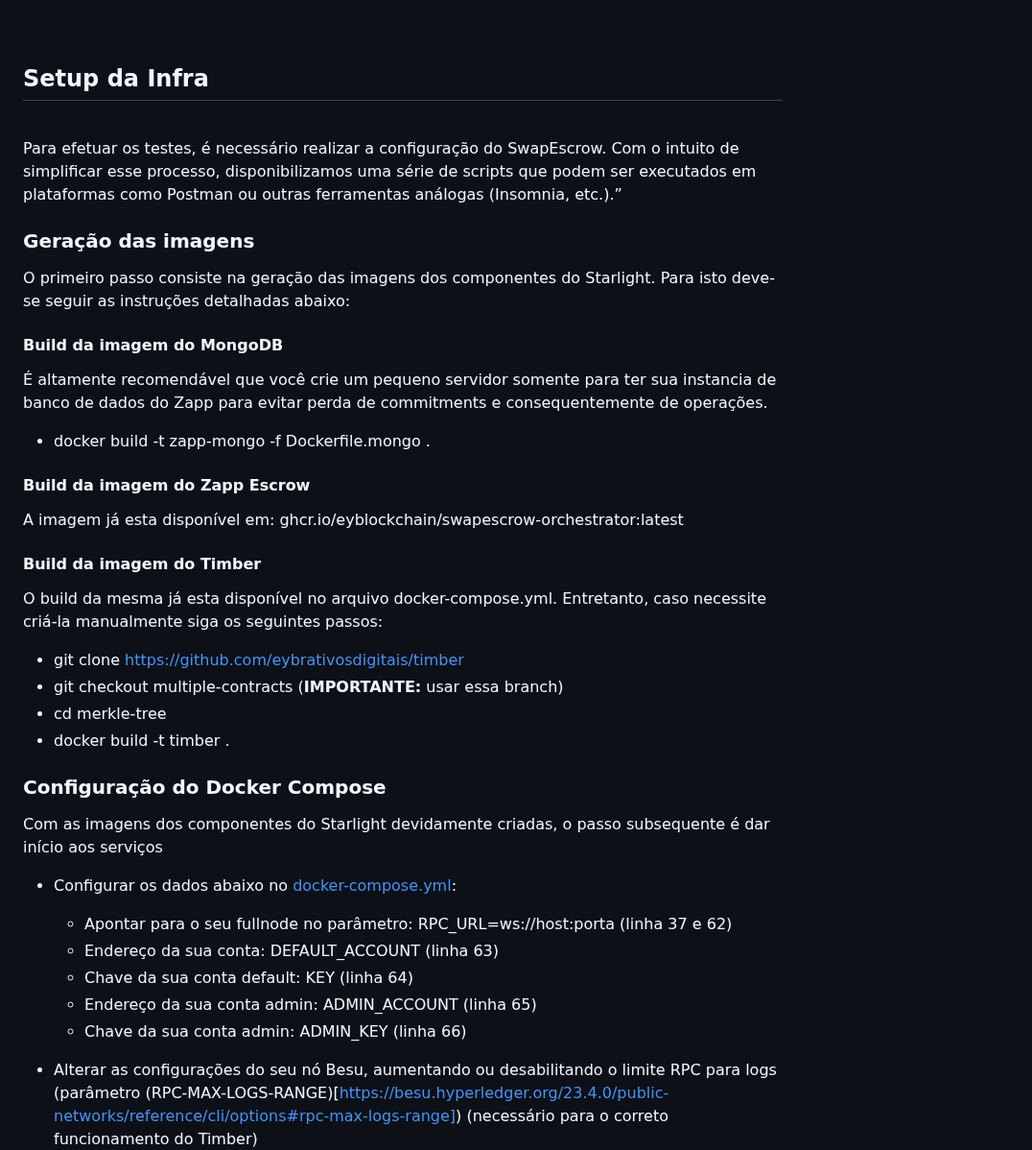
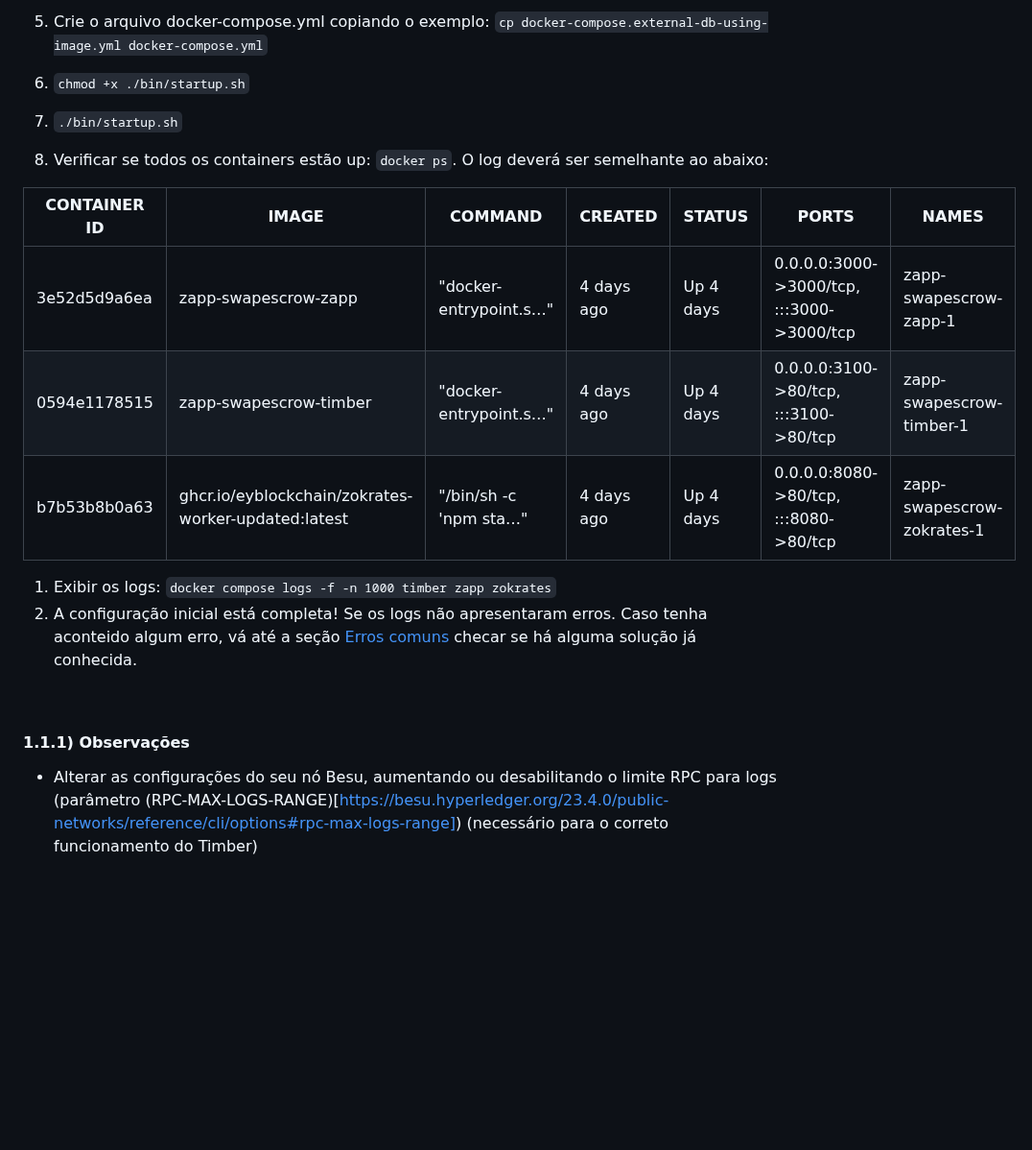
Before and after one commit to eybrativosdigitais/zapp-swapescrow-drex, a Markdown page: README.md, the part around one of its changes. Shown at 96% size. Rendered like a GitHub page; blank space fills up the shorter version.

```diff
--- a/README.md
+++ b/README.md
@@ -25,42 +75,20 @@ Todas as interações com as aplicações Starlight são realizadas através do
+5) Crie o arquivo docker-compose.yml copiando o exemplo: `cp docker-compose.external-db-using-image.yml docker-compose.yml`
+5) `chmod +x ./bin/startup.sh`
+6) `./bin/startup.sh`
+7) Verificar se todos os containers estão up: `docker ps`. O log deverá ser semelhante ao abaixo:
+
+ | CONTAINER ID | IMAGE                                                 | COMMAND                  | CREATED     | STATUS   | PORTS                                       | NAMES                             |
+|--------------|-------------------------------------------------------|--------------------------|-------------|----------|---------------------------------------------|-----------------------------------|
+| 3e52d5d9a6ea | zapp-swapescrow-zapp                                  | "docker-entrypoint.s…"   | 4 days ago  | Up 4 days| 0.0.0.0:3000->3000/tcp, :::3000->3000/tcp   | zapp-swapescrow-zapp-1            |
+| 0594e1178515 | zapp-swapescrow-timber                                | "docker-entrypoint.s…"   | 4 days ago  | Up 4 days| 0.0.0.0:3100->80/tcp, :::3100->80/tcp       | zapp-swapescrow-timber-1          |
+| b7b53b8b0a63 | ghcr.io/eyblockchain/zokrates-worker-updated:latest   | "/bin/sh -c 'npm sta…"   | 4 days ago  | Up 4 days| 0.0.0.0:8080->80/tcp, :::8080->80/tcp       | zapp-swapescrow-zokrates-1        |
+
+1) Exibir os logs: `docker compose logs -f -n 1000 timber zapp zokrates`
+2) A configuração inicial está completa! Se os logs não apresentaram erros. Caso tenha aconteido algum erro, vá até a seção [Erros comuns](#./ProblemasComuns.md) checar se há alguma solução já conhecida.
+
 <br />
 
-## Setup da Infra
-<br />
-
-Para efetuar os testes, é necessário realizar a configuração do SwapEscrow. Com o intuito de simplificar esse processo, disponibilizamos uma série de scripts que podem ser executados em plataformas como Postman ou outras ferramentas análogas (Insomnia, etc.).”
-
-### Geração das imagens
-
-O primeiro passo consiste na geração das imagens dos componentes do Starlight. Para isto deve-se seguir as instruções detalhadas abaixo:
-
-#### Build da imagem do **MongoDB**
-
-É altamente recomendável que você crie um pequeno servidor somente para ter sua instancia de banco de dados do Zapp para evitar perda de commitments e consequentemente de operações.
-
-* docker build -t zapp-mongo -f Dockerfile.mongo .
-
-#### Build da imagem do **Zapp Escrow**
-
-A imagem já esta disponível em: ghcr.io/eyblockchain/swapescrow-orchestrator:latest
-
-#### Build da imagem do **Timber**
-
-O build da mesma já esta disponível no arquivo docker-compose.yml. Entretanto, caso necessite criá-la manualmente siga os seguintes passos:
-
-* git clone https://github.com/eybrativosdigitais/timber
-* git checkout multiple-contracts (**IMPORTANTE:** usar essa branch)
-* cd merkle-tree
-* docker build -t timber .
-
-### Configuração do Docker Compose
-
-Com as imagens dos componentes do Starlight devidamente criadas, o passo subsequente é dar início aos serviços
-* Configurar os dados abaixo no [docker-compose.yml](docker-compose.yml):
-  * Apontar para o seu fullnode no parâmetro: RPC_URL=ws://host:porta (linha 37 e 62)
-  * Endereço da sua conta: DEFAULT_ACCOUNT (linha 63)
-  * Chave da sua conta default: KEY (linha 64)
-  * Endereço da sua conta admin: ADMIN_ACCOUNT (linha 65)
-  * Chave da sua conta admin: ADMIN_KEY (linha 66)
+#### 1.1.1) Observações
 
 * Alterar as configurações do seu nó Besu, aumentando ou desabilitando o limite RPC para logs (parâmetro (RPC-MAX-LOGS-RANGE)[https://besu.hyperledger.org/23.4.0/public-networks/reference/cli/options#rpc-max-logs-range]) (necessário para o correto funcionamento do Timber)
 
```
Also changed, not shown: other parts of README.md (+81 -51 lines).
